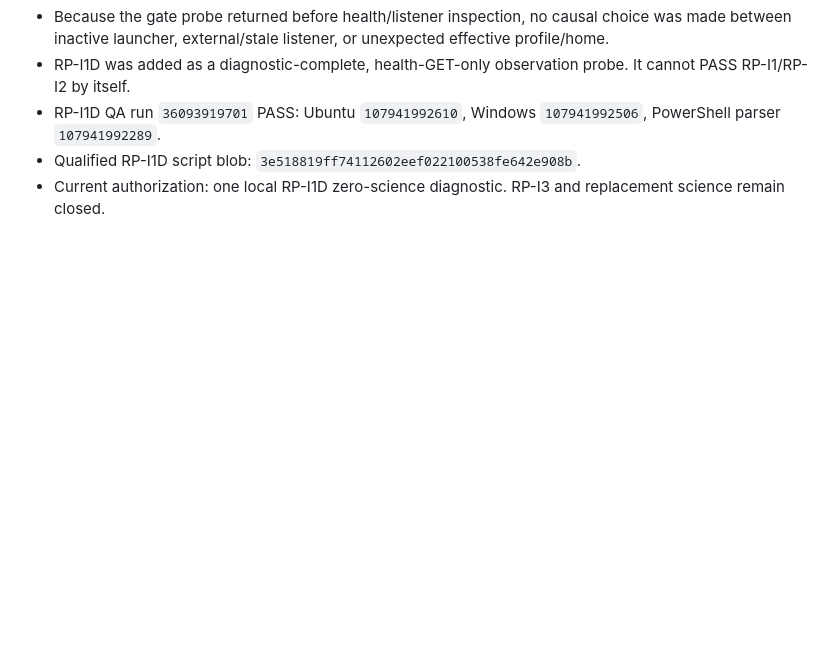
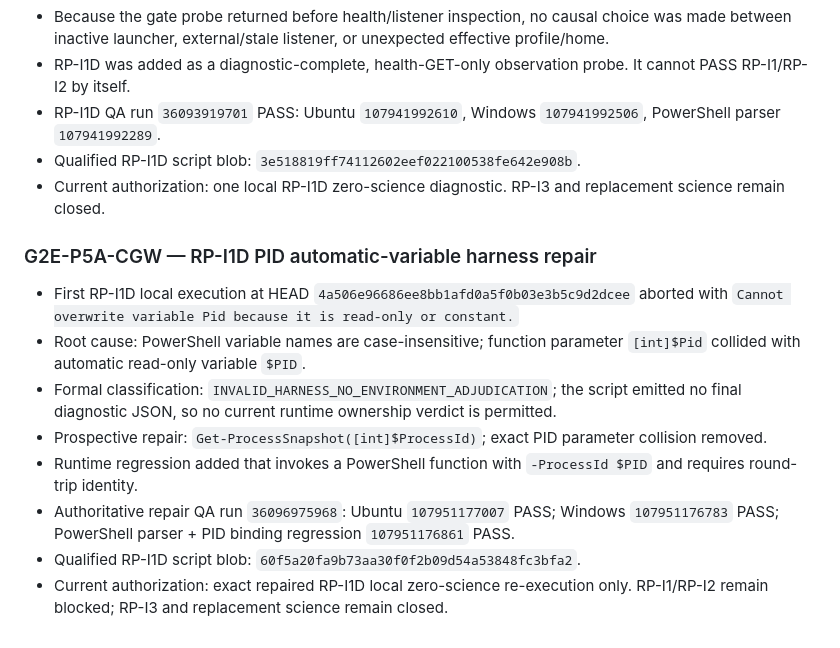
Before and after one commit to minhtri22/GWF, a Markdown page: g2e/LINEAGE.md, the part around the change. Drawn GitHub-style; blank space fills up the shorter version.

Commit message:
g2e: record RP-I1D PID collision repair

```diff
--- a/g2e/LINEAGE.md
+++ b/g2e/LINEAGE.md
@@ -898,3 +898,14 @@
 - RP-I1D QA run `36093919701` PASS: Ubuntu `107941992610`, Windows `107941992506`, PowerShell parser `107941992289`.
 - Qualified RP-I1D script blob: `3e518819ff74112602eef022100538fe642e908b`.
 - Current authorization: one local RP-I1D zero-science diagnostic. RP-I3 and replacement science remain closed.
+
+### G2E-P5A-CGW — RP-I1D PID automatic-variable harness repair
+
+- First RP-I1D local execution at HEAD `4a506e96686ee8bb1afd0a5f0b03e3b5c9d2dcee` aborted with `Cannot overwrite variable Pid because it is read-only or constant.`
+- Root cause: PowerShell variable names are case-insensitive; function parameter `[int]$Pid` collided with automatic read-only variable `$PID`.
+- Formal classification: `INVALID_HARNESS_NO_ENVIRONMENT_ADJUDICATION`; the script emitted no final diagnostic JSON, so no current runtime ownership verdict is permitted.
+- Prospective repair: `Get-ProcessSnapshot([int]$ProcessId)`; exact PID parameter collision removed.
+- Runtime regression added that invokes a PowerShell function with `-ProcessId $PID` and requires round-trip identity.
+- Authoritative repair QA run `36096975968`: Ubuntu `107951177007` PASS; Windows `107951176783` PASS; PowerShell parser + PID binding regression `107951176861` PASS.
+- Qualified RP-I1D script blob: `60f5a20fa9b73aa30f0f2b09d54a53848fc3bfa2`.
+- Current authorization: exact repaired RP-I1D local zero-science re-execution only. RP-I1/RP-I2 remain blocked; RP-I3 and replacement science remain closed.
```
